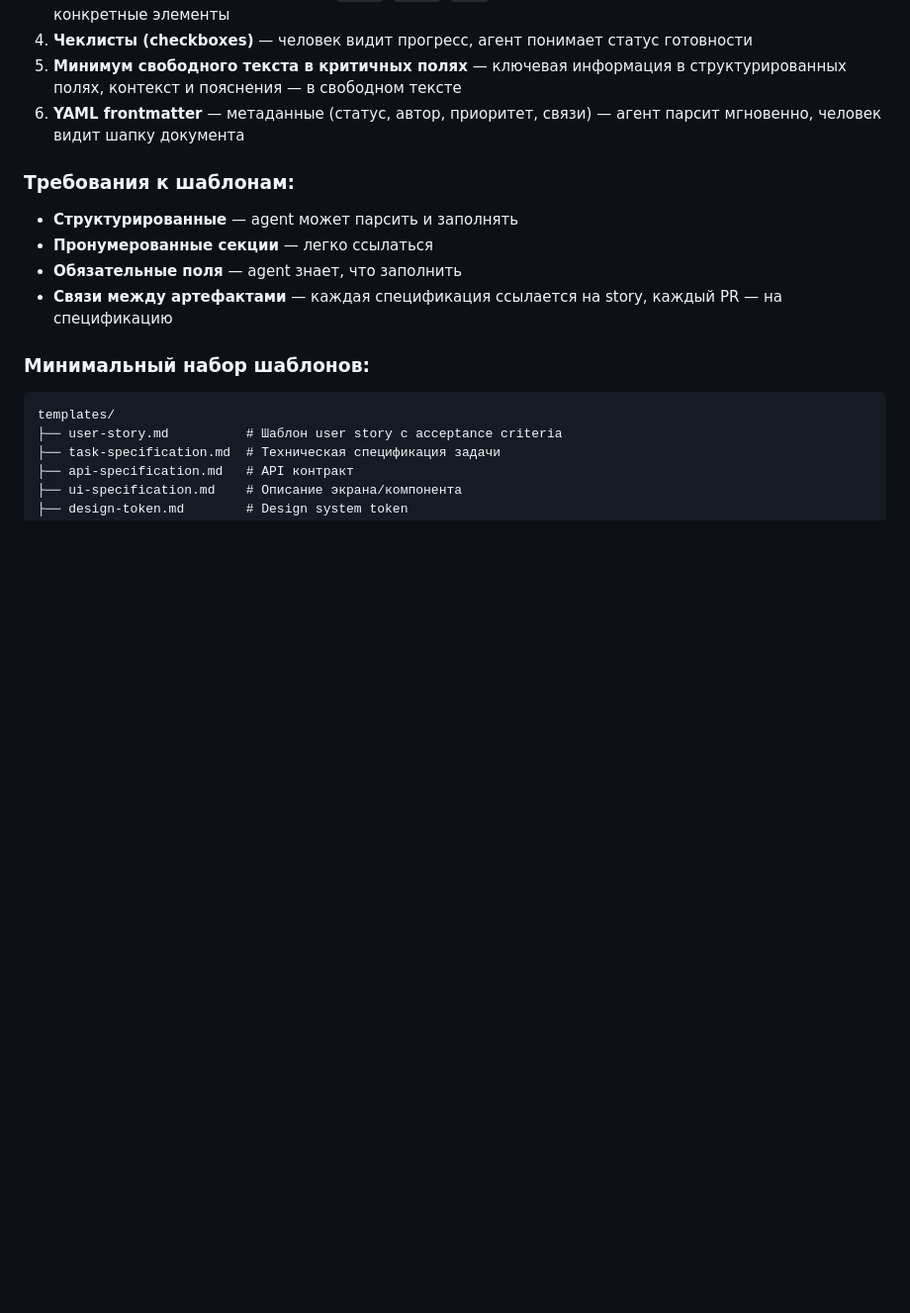
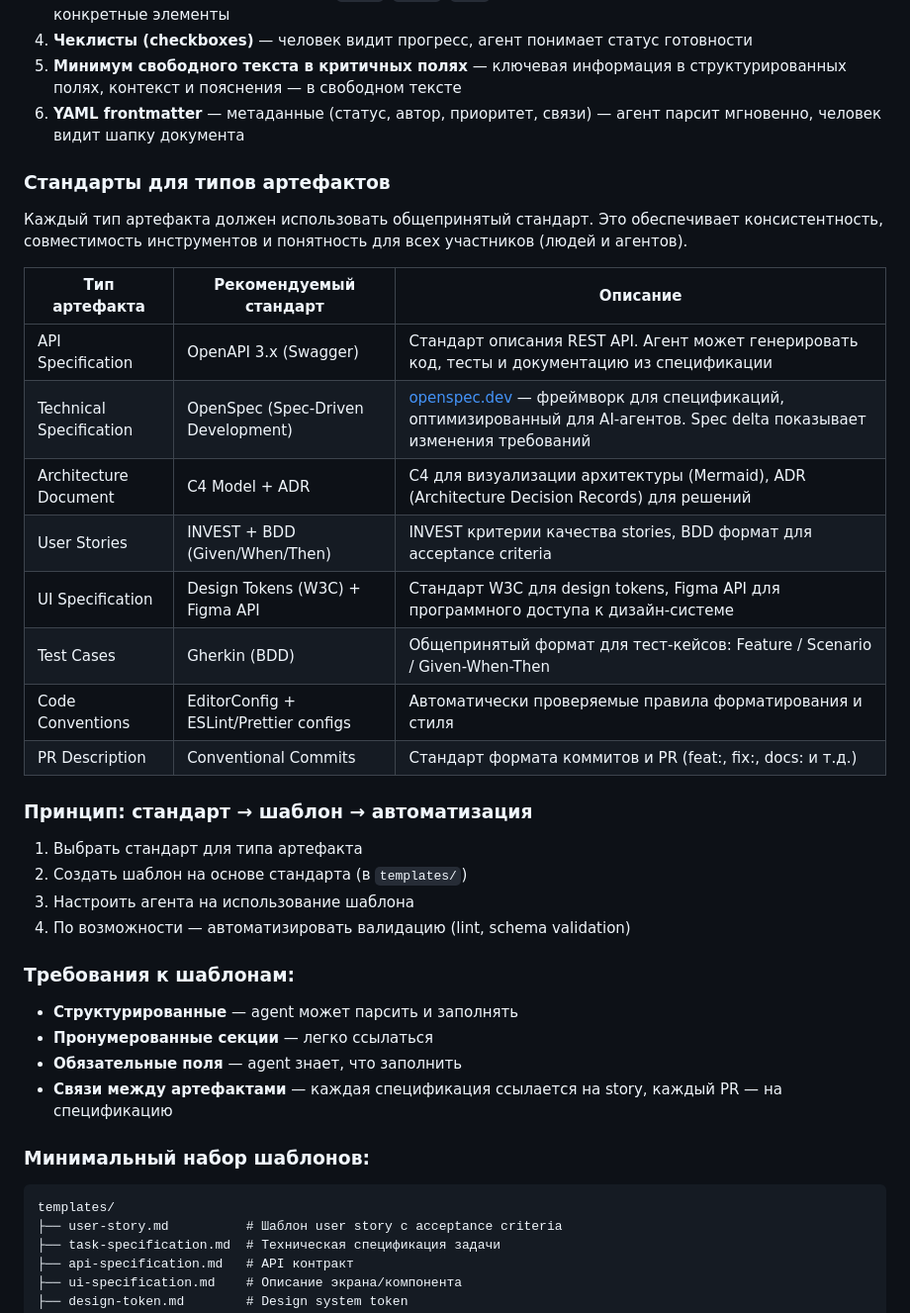
Before and after one commit to vovkins/ai-team-transformation, a Markdown page: README.md, the part around the change. Shown at 99% size. Rendered like a GitHub page; blank space fills up the shorter version.

Commit message:
Add artifact standards: OpenAPI, OpenSpec, C4, BDD, Gherkin, etc.

```diff
--- a/README.md
+++ b/README.md
@@ -223,6 +223,28 @@
 4. **Чеклисты (checkboxes)** — человек видит прогресс, агент понимает статус готовности
 5. **Минимум свободного текста в критичных полях** — ключевая информация в структурированных полях, контекст и пояснения — в свободном тексте
 6. **YAML frontmatter** — метаданные (статус, автор, приоритет, связи) — агент парсит мгновенно, человек видит шапку документа
+
+### Стандарты для типов артефактов
+
+Каждый тип артефакта должен использовать общепринятый стандарт. Это обеспечивает консистентность, совместимость инструментов и понятность для всех участников (людей и агентов).
+
+| Тип артефакта | Рекомендуемый стандарт | Описание |
+|---|---|---|
+| API Specification | OpenAPI 3.x (Swagger) | Стандарт описания REST API. Агент может генерировать код, тесты и документацию из спецификации |
+| Technical Specification | OpenSpec (Spec-Driven Development) | [openspec.dev](https://openspec.dev) — фреймворк для спецификаций, оптимизированный для AI-агентов. Spec delta показывает изменения требований |
+| Architecture Document | C4 Model + ADR | C4 для визуализации архитектуры (Mermaid), ADR (Architecture Decision Records) для решений |
+| User Stories | INVEST + BDD (Given/When/Then) | INVEST критерии качества stories, BDD формат для acceptance criteria |
+| UI Specification | Design Tokens (W3C) + Figma API | Стандарт W3C для design tokens, Figma API для программного доступа к дизайн-системе |
+| Test Cases | Gherkin (BDD) | Общепринятый формат для тест-кейсов: Feature / Scenario / Given-When-Then |
+| Code Conventions | EditorConfig + ESLint/Prettier configs | Автоматически проверяемые правила форматирования и стиля |
+| PR Description | Conventional Commits | Стандарт формата коммитов и PR (feat:, fix:, docs: и т.д.) |
+
+### Принцип: стандарт → шаблон → автоматизация
+
+1. Выбрать стандарт для типа артефакта
+2. Создать шаблон на основе стандарта (в `templates/`)
+3. Настроить агента на использование шаблона
+4. По возможности — автоматизировать валидацию (lint, schema validation)
 
 ### Требования к шаблонам:
 
```
